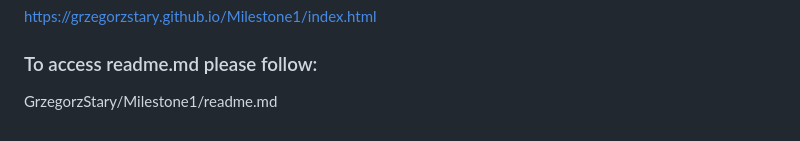
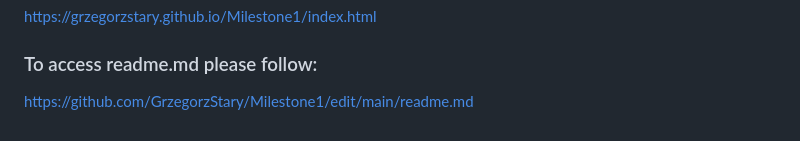
Before and after one commit to GrzegorzStary/Milestone1, a Markdown page: readme.md, the part around the change. GitHub-like rendering.

```diff
--- a/readme.md
+++ b/readme.md
@@ -439,4 +439,4 @@ Footer| Scroll down to see the footer with social media pages. | Visible footer
 https://grzegorzstary.github.io/Milestone1/index.html
 
 ### To access readme.md please follow:
-GrzegorzStary/Milestone1/readme.md
+https://github.com/GrzegorzStary/Milestone1/edit/main/readme.md
```
